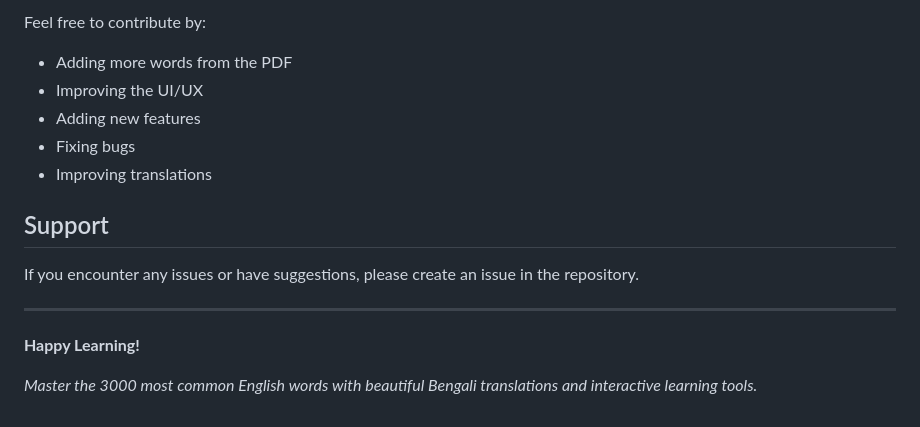
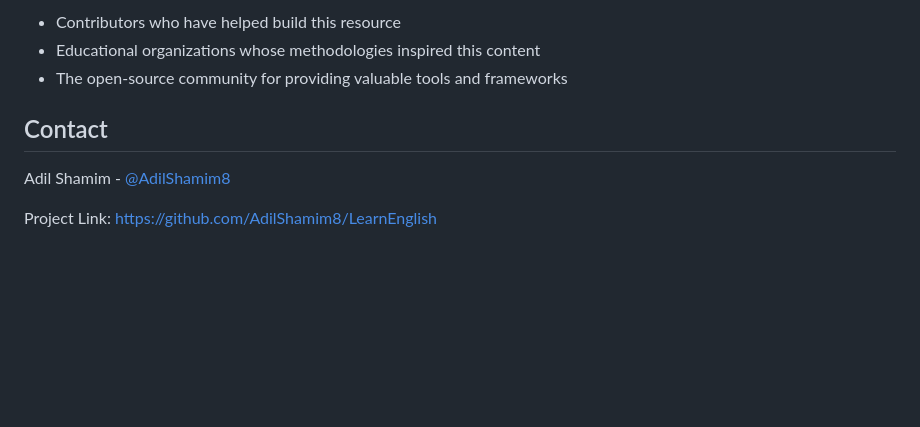
Before and after one commit to AdilShamim8/LearnEnglish, a Markdown page: README.md, the part around one of its changes. Drawn GitHub-style; blank space fills up the shorter version.

```diff
--- a/README.md
+++ b/README.md
@@ -139,17 +95,10 @@ This project is open source and available under the MIT License.
 
-Feel free to contribute by:
-- Adding more words from the PDF
-- Improving the UI/UX
-- Adding new features
-- Fixing bugs
-- Improving translations
+- Contributors who have helped build this resource
+- Educational organizations whose methodologies inspired this content
+- The open-source community for providing valuable tools and frameworks
 
-##  Support
+## Contact
 
-If you encounter any issues or have suggestions, please create an issue in the repository.
+Adil Shamim - [@AdilShamim8](https://github.com/AdilShamim8)
 
----
-
-**Happy Learning!**
-
-*Master the 3000 most common English words with beautiful Bengali translations and interactive learning tools.*
+Project Link: [https://github.com/AdilShamim8/LearnEnglish](https://github.com/AdilShamim8/LearnEnglish)
```
Also changed, not shown: other parts of README.md (+66 -110 lines).
